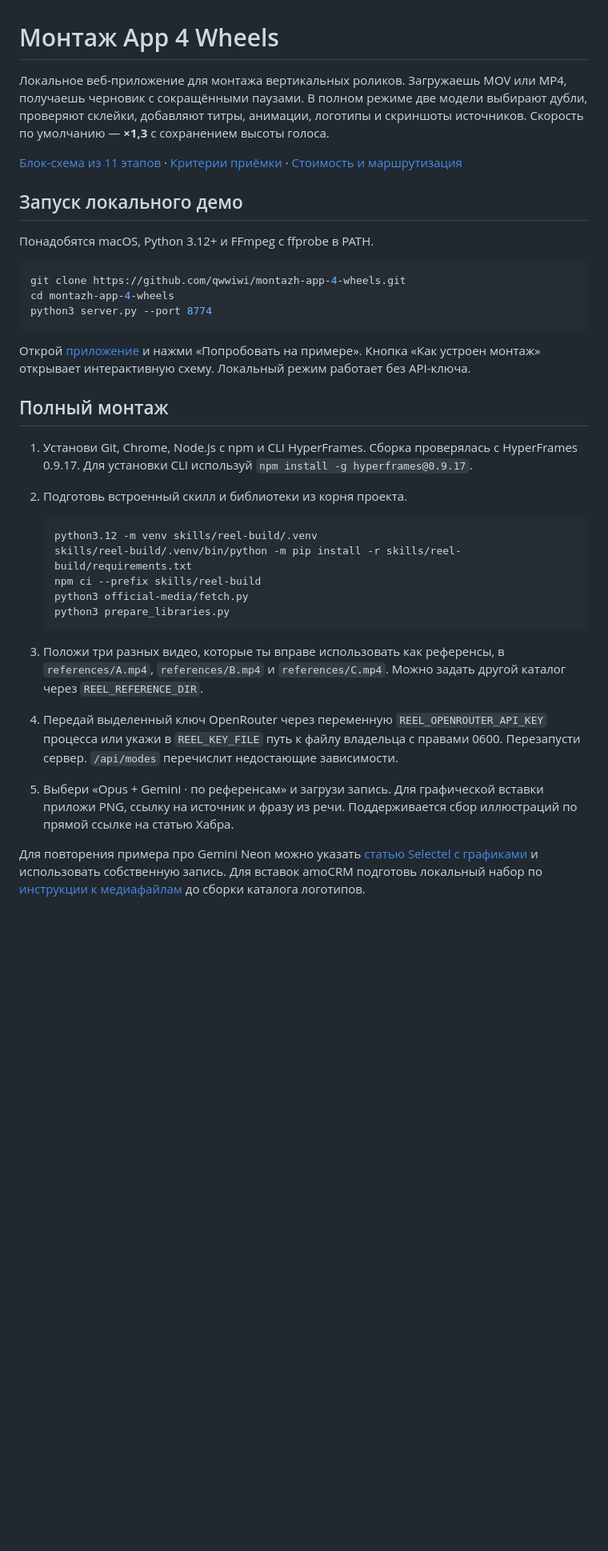
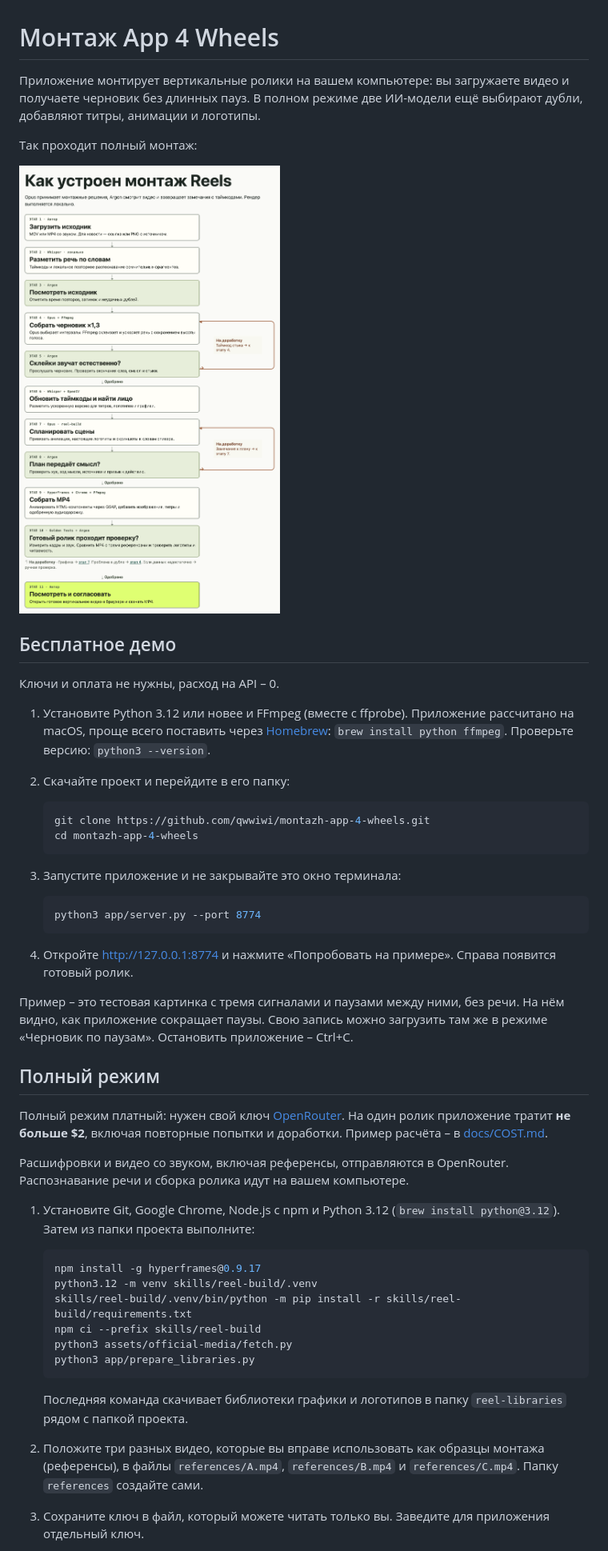
Before and after one commit to qwwiwi/montazh-app-4-wheels, a Markdown page: README.md, the part around one of its changes. Shown at 80% size. Drawn GitHub-style; pictures changed too: docs/pipeline.png (added); blank space fills up the shorter version.

Commit message:
Упростил README и добавил картинку схемы монтажа
Co-Authored-By: Claude Sonnet 5.5 <noreply@anthropic.com>

````diff
--- a/README.md
+++ b/README.md
@@ -1,37 +1,53 @@
 # Монтаж App 4 Wheels
 
-Локальное веб-приложение для монтажа вертикальных роликов. Загружаешь MOV или MP4, получаешь черновик с сокращёнными паузами. В полном режиме две модели выбирают дубли, проверяют склейки, добавляют титры, анимации, логотипы и скриншоты источников. Скорость по умолчанию — **×1,3** с сохранением высоты голоса.
+Приложение монтирует вертикальные ролики на вашем компьютере: вы загружаете видео и получаете черновик без длинных пауз.
+В полном режиме две ИИ-модели ещё выбирают дубли, добавляют титры, анимации и логотипы.
 
-[Блок-схема из 11 этапов](pipeline.html) · [Критерии приёмки](GOLDEN.md) · [Стоимость и маршрутизация](COST.md)
+Так проходит полный монтаж:
 
-## Запуск локального демо
+<a href="docs/pipeline.png"><img src="docs/pipeline.png" alt="Схема полного монтажа из 11 этапов: от загрузки исходника до согласования готового ролика" width="600"></a>
 
-Понадобятся macOS, Python 3.12+ и FFmpeg с ffprobe в PATH.
+## Бесплатное демо
 
-```sh
-git clone https://github.com/qwwiwi/montazh-app-4-wheels.git
-cd montazh-app-4-wheels
-python3 server.py --port 8774
-```
+Ключи и оплата не нужны, расход на API – 0.
 
-Открой [приложение](http://127.0.0.1:8774) и нажми «Попробовать на примере». Кнопка «Как устроен монтаж» открывает интерактивную схему. Локальный режим работает без API-ключа.
-
-## Полный монтаж
-
-1. Установи Git, Chrome, Node.js с npm и CLI HyperFrames. Сборка проверялась с HyperFrames 0.9.17. Для установки CLI используй `npm install -g hyperframes@0.9.17`.
-2. Подготовь встроенный скилл и библиотеки из корня проекта.
+1. Установите Python 3.12 или новее и FFmpeg (вместе с ffprobe). Приложение рассчитано на macOS, проще всего поставить через [Homebrew](https://brew.sh): `brew install python ffmpeg`. Проверьте версию: `python3 --version`.
+2. Скачайте проект и перейдите в его папку:
 
    ```sh
+   git clone https://github.com/qwwiwi/montazh-app-4-wheels.git
+   cd montazh-app-4-wheels
+   ```
+
+3. Запустите приложение и не закрывайте это окно терминала:
+
+   ```sh
+   python3 app/server.py --port 8774
+   ```
+
+4. Откройте http://127.0.0.1:8774 и нажмите «Попробовать на примере». Справа появится готовый ролик.
+
+Пример – это тестовая картинка с тремя сигналами и паузами между ними, без речи. На нём видно, как приложение сокращает паузы. Свою запись можно загрузить там же в режиме «Черновик по паузам». Остановить приложение – Ctrl+C.
+
+## Полный режим
+
+Полный режим платный: нужен свой ключ [OpenRouter](https://openrouter.ai). На один ролик приложение тратит **не больше $2**, включая повторные попытки и доработки. Пример расчёта – в [docs/COST.md](docs/COST.md).
+
+Расшифровки и видео со звуком, включая референсы, отправляются в OpenRouter. Распознавание речи и сборка ролика идут на вашем компьютере.
+
+1. Установите Git, Google Chrome, Node.js с npm и Python 3.12 (`brew install python@3.12`). Затем из папки проекта выполните:
+
+   ```sh
+   npm install -g hyperframes@0.9.17
    python3.12 -m venv skills/reel-build/.venv
    skills/reel-build/.venv/bin/python -m pip install -r skills/reel-build/requirements.txt
    npm ci --prefix skills/reel-build
-   python3 official-media/fetch.py
-   python3 prepare_libraries.py
+   python3 assets/official-media/fetch.py
+   python3 app/prepare_libraries.py
    ```
 
-3. Положи три разных видео, которые ты вправе использовать как референсы, в `references/A.mp4`, `references/B.mp4` и `references/C.mp4`. Можно задать другой каталог через `REEL_REFERENCE_DIR`.
-4. Передай выделенный ключ OpenRouter через переменную `REEL_OPENROUTER_API_KEY` процесса или укажи в `REEL_KEY_FILE` путь к файлу владельца с правами 0600. Перезапусти сервер. `/api/modes` перечислит недостающие зависимости.
-5. Выбери «Opus + Gemini · по референсам» и загрузи запись. Для графической вставки приложи PNG, ссылку на источник и фразу из речи. Поддерживается сбор иллюстраций по прямой ссылке на статью Хабра.
+   Последняя команда скачивает библиотеки графики и логотипов в папку `reel-libraries` рядом с папкой проекта.
 
-Для повторения примера про Gemini Neon можно указать [статью Selectel с графиками](https://habr.com/ru/companies/selectel/articles/1109880/) и использовать собственную запись. Для вставок amoCRM подготовь локальный набор по [инструкции к медиафайлам](official-media/README.md) до сборки каталога логотипов.
+2. Положите три разных видео, которые вы вправе использовать как образцы монтажа (референсы), в файлы `references/A.mp4`, `references/B.mp4` и `references/C.mp4`. Папку `references` создайте сами.
+3. Сохраните ключ в файл, который можете читать только вы. Заведите для приложения отдельный ключ.
 
````
Also changed, not shown: other parts of README.md (+37 -9 lines).
